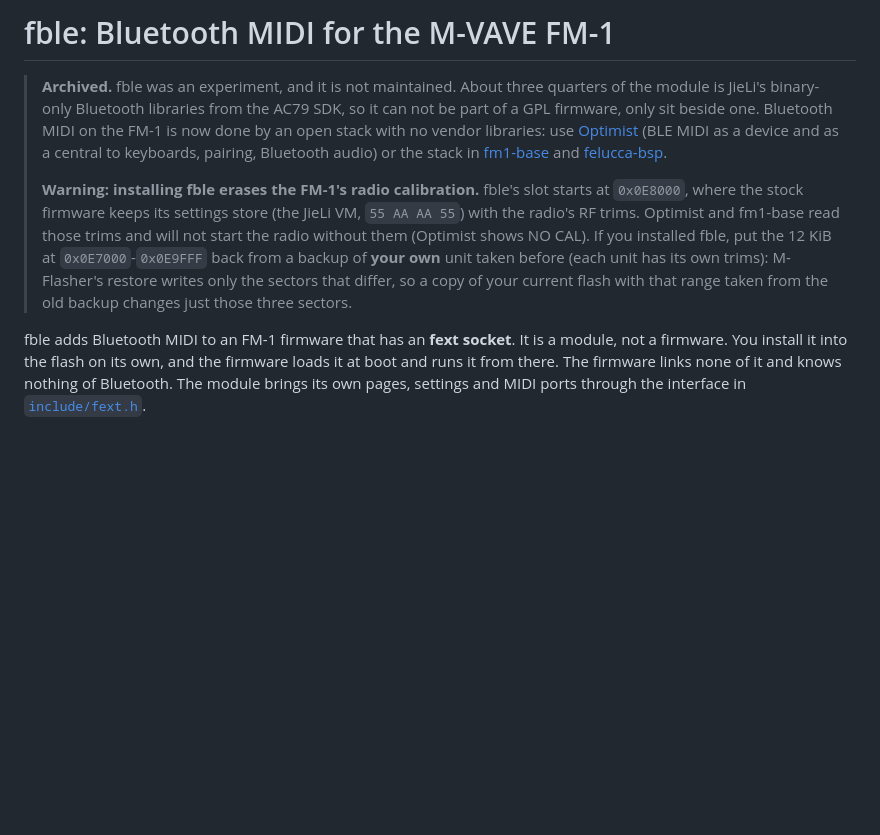
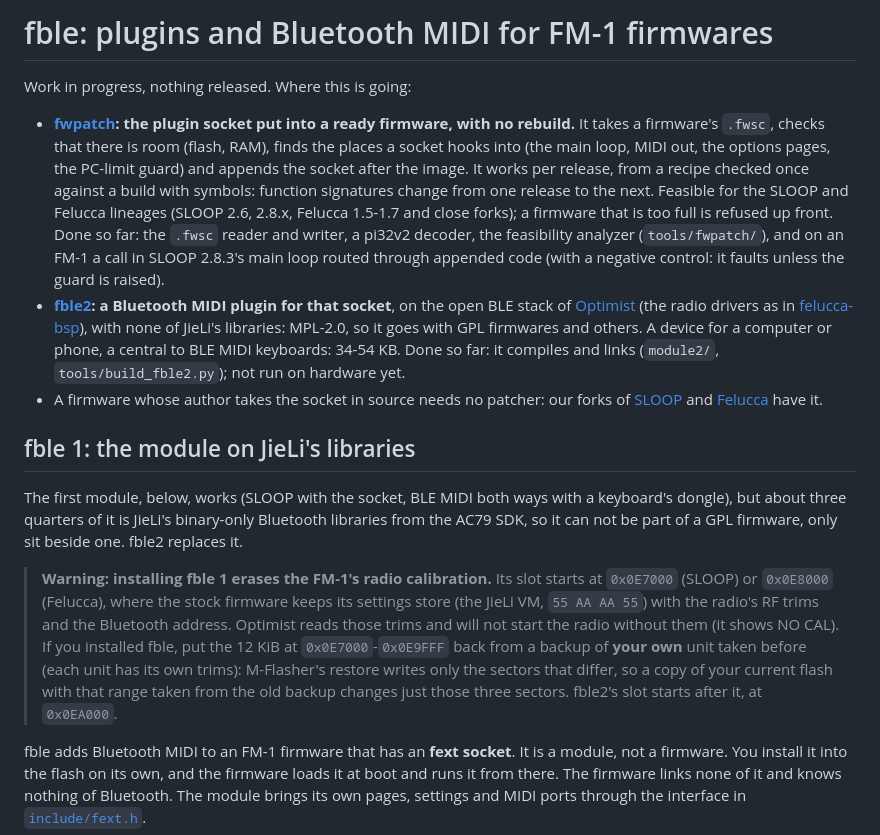
Before and after one commit to jmarianski/fble, a Markdown page: README.md, the part around the change. Rendered like a GitHub page; blank space fills up the shorter version.

Commit message:
README: where this is going (fwpatch: the socket into a ready firmware; fble2: a plugin on Optimist's open stack); fble 1 below

```diff
--- a/README.md
+++ b/README.md
@@ -1,18 +1,36 @@
-# fble: Bluetooth MIDI for the M-VAVE FM-1
+# fble: plugins and Bluetooth MIDI for FM-1 firmwares
 
-> **Archived.** fble was an experiment, and it is not maintained. About three quarters of the module is JieLi's
-> binary-only Bluetooth libraries from the AC79 SDK, so it can not be part of a GPL firmware, only sit beside one.
-> Bluetooth MIDI on the FM-1 is now done by an open stack with no vendor libraries: use
-> [Optimist](https://github.com/w0ts/optimist) (BLE MIDI as a device and as a central to keyboards, pairing,
-> Bluetooth audio) or the stack in [fm1-base](https://github.com/charlesvestal/fm1-base) and
-> [felucca-bsp](https://github.com/hugelton/felucca-bsp).
->
-> **Warning: installing fble erases the FM-1's radio calibration.** fble's slot starts at `0x0E8000`, where the stock
-> firmware keeps its settings store (the JieLi VM, `55 AA AA 55`) with the radio's RF trims. Optimist and fm1-base read
-> those trims and will not start the radio without them (Optimist shows NO CAL). If you installed fble, put the
-> 12 KiB at `0x0E7000`-`0x0E9FFF` back from a backup of **your own** unit taken before (each unit has its own trims):
-> M-Flasher's restore writes only the sectors that differ, so a copy of your current flash with that range taken from
-> the old backup changes just those three sectors.
+Work in progress, nothing released. Where this is going:
+
+- **[fwpatch](docs/PATCHER-PLAN.md): the plugin socket put into a ready firmware, with no rebuild.** It takes a
+  firmware's `.fwsc`, checks that there is room (flash, RAM), finds the places a socket hooks into (the main loop,
+  MIDI out, the options pages, the PC-limit guard) and appends the socket after the image. It works per release,
+  from a recipe checked once against a build with symbols: function signatures change from one release to the next.
+  Feasible for the SLOOP and Felucca lineages (SLOOP 2.6, 2.8.x, Felucca 1.5-1.7 and close forks); a firmware that
+  is too full is refused up front. Done so far: the `.fwsc` reader and writer, a pi32v2 decoder, the feasibility
+  analyzer (`tools/fwpatch/`), and on an FM-1 a call in SLOOP 2.8.3's main loop routed through appended code
+  (with a negative control: it faults unless the guard is raised).
+- **[fble2](docs/FBLE2-PLAN.md): a Bluetooth MIDI plugin for that socket**, on the open BLE stack of
+  [Optimist](https://github.com/w0ts/optimist) (the radio drivers as in
+  [felucca-bsp](https://github.com/hugelton/felucca-bsp)), with none of JieLi's libraries: MPL-2.0, so it goes with
+  GPL firmwares and others. A device for a computer or phone, a central to BLE MIDI keyboards: 34-54 KB. Done so
+  far: it compiles and links (`module2/`, `tools/build_fble2.py`); not run on hardware yet.
+- A firmware whose author takes the socket in source needs no patcher: our forks of
+  [SLOOP](https://github.com/jmarianski/sloop-fm1) and [Felucca](https://github.com/jmarianski/Felucca) have it.
+
+## fble 1: the module on JieLi's libraries
+
+The first module, below, works (SLOOP with the socket, BLE MIDI both ways with a keyboard's dongle), but about three
+quarters of it is JieLi's binary-only Bluetooth libraries from the AC79 SDK, so it can not be part of a GPL firmware,
+only sit beside one. fble2 replaces it.
+
+> **Warning: installing fble 1 erases the FM-1's radio calibration.** Its slot starts at `0x0E7000` (SLOOP) or
+> `0x0E8000` (Felucca), where the stock firmware keeps its settings store (the JieLi VM, `55 AA AA 55`) with the
+> radio's RF trims and the Bluetooth address. Optimist reads those trims and will not start the radio without them
+> (it shows NO CAL). If you installed fble, put the 12 KiB at `0x0E7000`-`0x0E9FFF` back from a backup of **your own**
+> unit taken before (each unit has its own trims): M-Flasher's restore writes only the sectors that differ, so a copy
+> of your current flash with that range taken from the old backup changes just those three sectors. fble2's slot
+> starts after it, at `0x0EA000`.
 
 fble adds Bluetooth MIDI to an FM-1 firmware that has an **fext socket**. It is a module, not a firmware. You
 install it into the flash on its own, and the firmware loads it at boot and runs it from there. The firmware links
```
